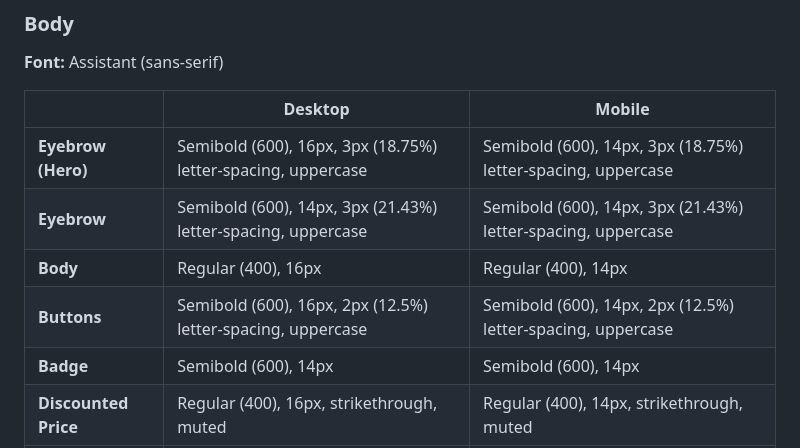
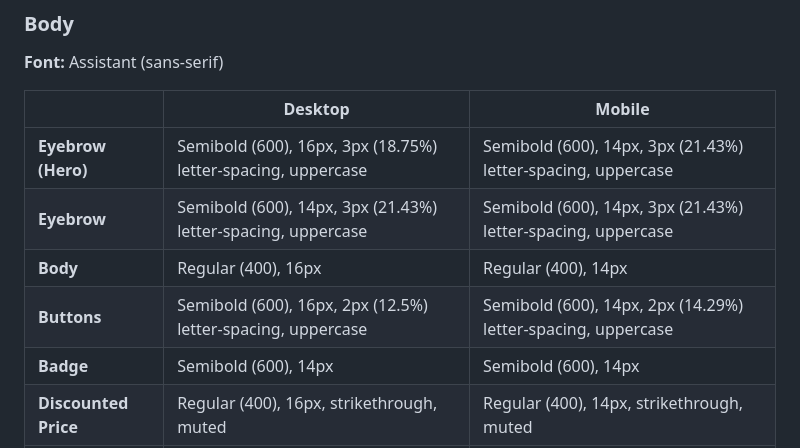
Before and after one commit to erisan-noroff/SquareEyes-Reworked, a Markdown page: docs/Design_Specifications.md, the part around the change. GitHub-like rendering.

Commit message:
Updated with correct letter-spacing values for "Eyebrow (Hero)" and "Buttons" on Mobile.

```diff
--- a/docs/Design_Specifications.md
+++ b/docs/Design_Specifications.md
@@ -105,10 +105,10 @@ typography, colour palette, spacing, and component specifications for the Square
 
 |                      | Desktop                                                      | Mobile                                                       |
 |----------------------|--------------------------------------------------------------|--------------------------------------------------------------|
-| **Eyebrow (Hero)**   | Semibold (600), 16px, 3px (18.75%) letter-spacing, uppercase | Semibold (600), 14px, 3px (18.75%) letter-spacing, uppercase |
+| **Eyebrow (Hero)**   | Semibold (600), 16px, 3px (18.75%) letter-spacing, uppercase | Semibold (600), 14px, 3px (21.43%) letter-spacing, uppercase |
 | **Eyebrow**          | Semibold (600), 14px, 3px (21.43%) letter-spacing, uppercase | Semibold (600), 14px, 3px (21.43%) letter-spacing, uppercase |
 | **Body**             | Regular (400), 16px                                          | Regular (400), 14px                                          |
-| **Buttons**          | Semibold (600), 16px, 2px (12.5%) letter-spacing, uppercase  | Semibold (600), 14px, 2px (12.5%) letter-spacing, uppercase  |
+| **Buttons**          | Semibold (600), 16px, 2px (12.5%) letter-spacing, uppercase  | Semibold (600), 14px, 2px (14.29%) letter-spacing, uppercase |
 | **Badge**            | Semibold (600), 14px                                         | Semibold (600), 14px                                         |
 | **Discounted Price** | Regular (400), 16px, strikethrough, muted                    | Regular (400), 14px, strikethrough, muted                    |
 | **Price**            | Semibold (600), 16px                                         | Semibold (600), 14px                                         |
```
